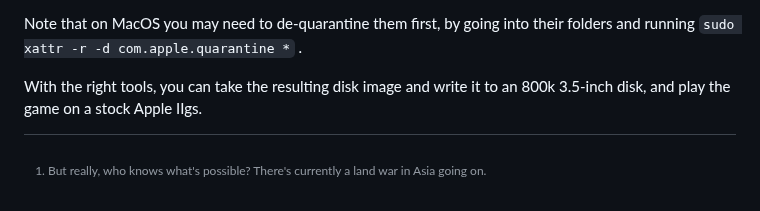
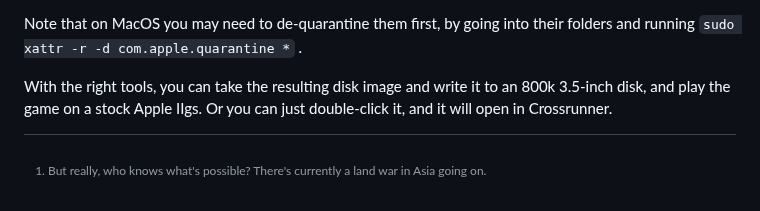
Before and after one commit to GBirkel/merryo_trolls, a Markdown page: README.md, the part around the change. Rendered like a GitHub page.

Commit message:
Minor README edit.

```diff
--- a/README.md
+++ b/README.md
@@ -45,6 +45,6 @@ Download and install these tools somewhere near your checked-out copy of this re
 
 Note that on MacOS you may need to de-quarantine them first, by going into their folders and running `sudo xattr -r -d com.apple.quarantine *` .
 
-With the right tools, you can take the resulting disk image and write it to an 800k 3.5-inch disk, and play the game on a stock Apple IIgs.
+With the right tools, you can take the resulting disk image and write it to an 800k 3.5-inch disk, and play the game on a stock Apple IIgs.  Or you can just double-click it, and it will open in Crossrunner.
 
 [^1]: But really, who knows what's possible? There's currently a land war in Asia going on.
```
